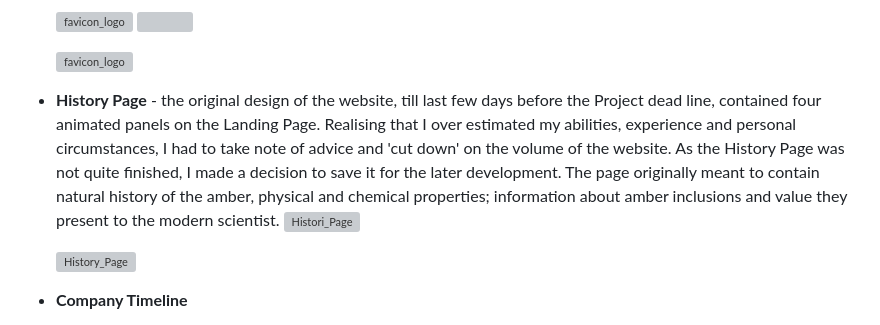
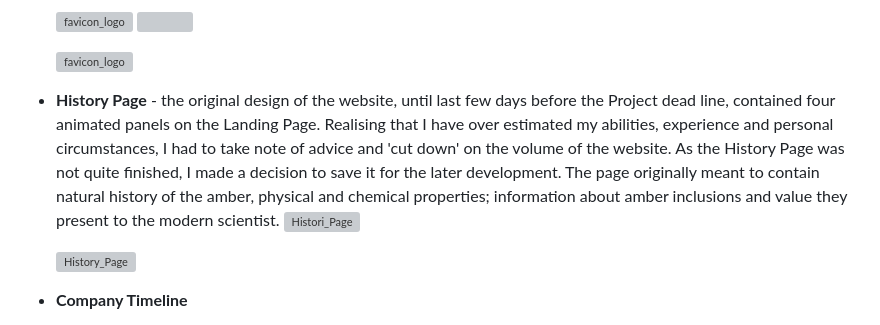
Before and after one commit to vica781/Discover-Amber_2, a Markdown page: README.md, the part around the change. Drawn GitHub-style; grey boxes are pictures that could not be loaded.

Commit message:
Correct a spelling error

```diff
--- a/README.md
+++ b/README.md
@@ -159,7 +159,7 @@ The main requirements of this project are to build a responsive and static front
 
    ![favicon_logo](./assets/image/readme_page/issues/favicon_logo_discover_amber_issue_2.webp)
 
-- **History Page** - the original design of the website, till last few days before the Project dead line, contained four animated panels on the Landing Page. Realising that I over estimated my abilities, experience and personal circumstances, I had to take note of advice and 'cut down' on the volume of the website. As the History Page was not quite finished, I made a decision to save it for the later development. The page originally meant to contain natural history of the amber, physical and chemical properties; information about amber inclusions and value they present to the modern scientist.
+- **History Page** - the original design of the website, until last few days before the Project dead line, contained four animated panels on the Landing Page. Realising that I have over estimated my abilities, experience and personal circumstances, I had to take note of advice and 'cut down' on the volume of the website. As the History Page was not quite finished, I made a decision to save it for the later development. The page originally meant to contain natural history of the amber, physical and chemical properties; information about amber inclusions and value they present to the modern scientist.
    ![Histori_Page](./assets/image/readme_page/issues/history_home.png)
 
    ![History_Page](./assets/image/readme_page/issues/history.png)
```
